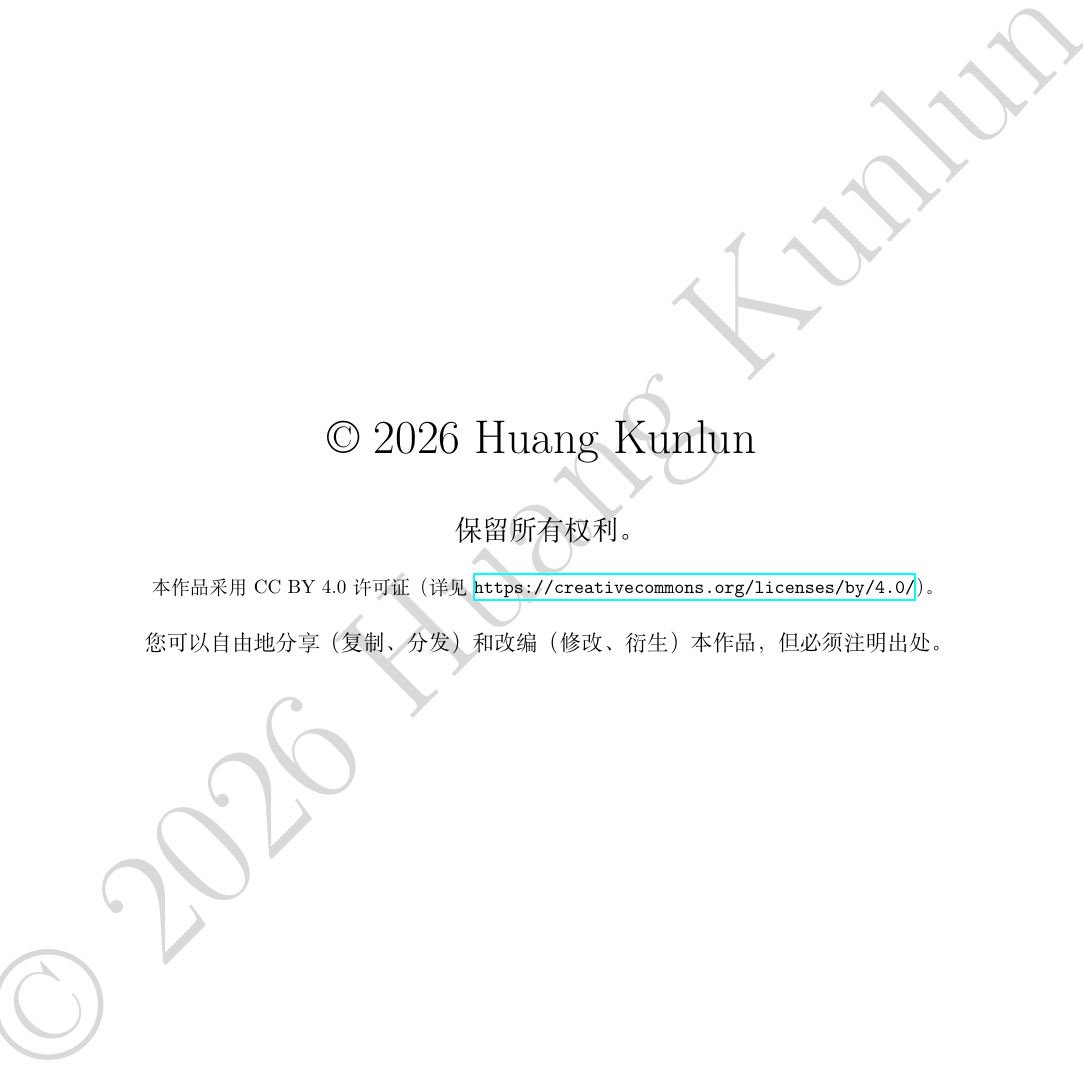
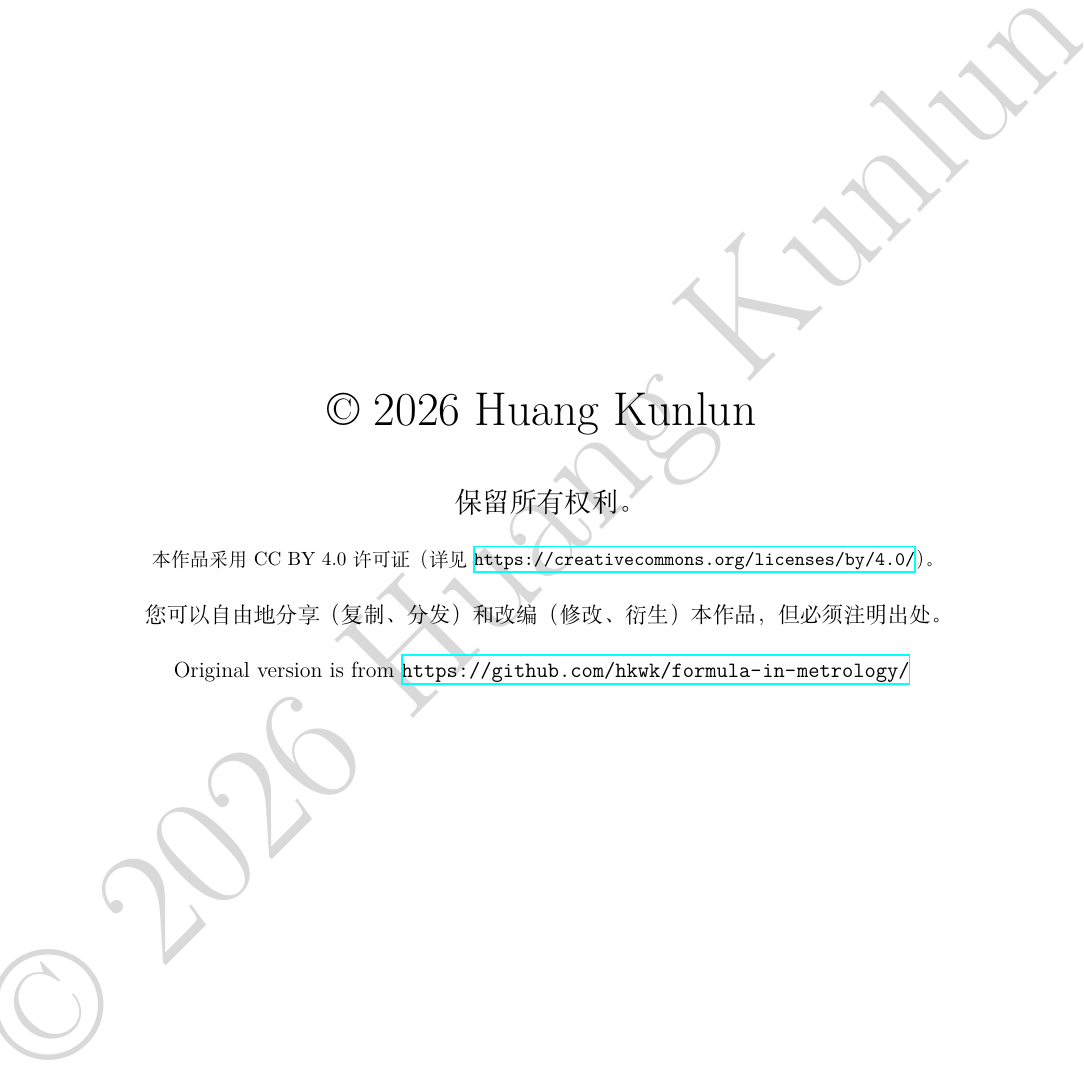
Before and after one commit to hkwk/formula-in-metrology, a LaTeX document (main.tex): part of page 1 of 8, cut so that both start at the same text. Compiled offline with XeLaTeX.

Commit message:
Include GitHub URL in document metadata
Added GitHub URL to the header and footer for attribution.

```diff
--- a/main.tex
+++ b/main.tex
@@ -19,6 +19,7 @@
 \newcommand{\copyrightYear}{2026}
 \newcommand{\copyrightOwner}{Huang Kunlun}
 \newcommand{\licenseText}{本作品采用 CC BY 4.0 许可证（详见 \url{https://creativecommons.org/licenses/by/4.0/}）。}
+\newcommand{\githuburl}{\url{https://github.com/hkwk/formula-in-metrology/}}
 
 % -------------------- 设置PDF元数据（无 pdfcopyright） --------------------
 \hypersetup{
@@ -33,14 +34,14 @@
 % -------------------- 设置页眉页脚 --------------------
 \pagestyle{fancy}
 \fancyhf{}
-\fancyhead[L]{\small \copyright\ \copyrightYear\ \copyrightOwner}
+\fancyhead[L]{\small \copyright\ \copyrightYear\ \copyrightOwner\ \githuburl}
 \fancyhead[R]{\small 注册计量师公式}
 \fancyfoot[C]{\thepage\ / \pageref{LastPage}}
 \renewcommand{\headrulewidth}{0.4pt}
 \renewcommand{\footrulewidth}{0pt}
 
 % -------------------- 添加文字水印（使用 draftwatermark） --------------------
-\SetWatermarkText{\copyright\ \copyrightYear\ \copyrightOwner}
+\SetWatermarkText{\copyright\ \copyrightYear\ \copyrightOwner }
 \SetWatermarkLightness{0.85}      % 0~1，数值越大颜色越淡（1=白色）
 \SetWatermarkAngle{45}            % 倾斜角度
 \SetWatermarkScale{0.6}             % 字号缩放
@@ -55,7 +56,8 @@
     {\Huge \copyright\ \copyrightYear\ \copyrightOwner} \\[1cm]
     {\Large 保留所有权利。} \\[0.5cm]
     \licenseText \\[0.5cm]
-    {\large 您可以自由地分享（复制、分发）和改编（修改、衍生）本作品，但必须注明出处。} \\
+    {\large 您可以自由地分享（复制、分发）和改编（修改、衍生）本作品，但必须注明出处。} \\[0.5cm]
+    {\large Original version is from \githuburl} \\
     \vspace*{\fill}
 \end{center}
 \newpage
```
